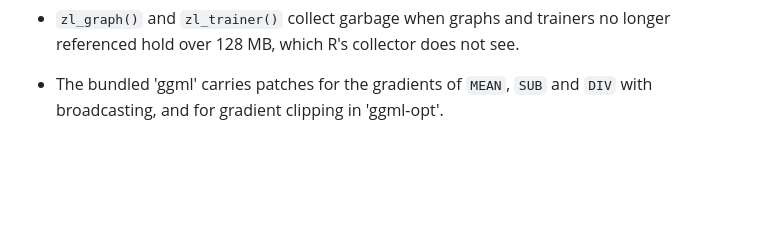
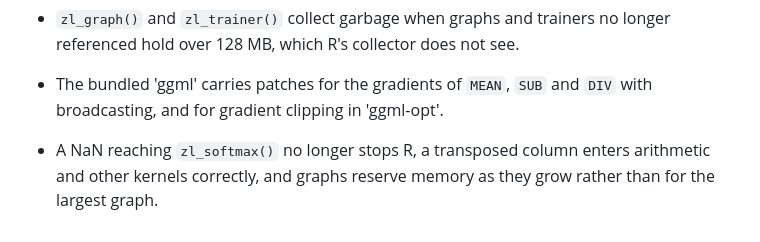
Before and after one commit to pedrobtz/zulm, a Markdown page: NEWS.md, the part around the change. Drawn GitHub-style; blank space fills up the shorter version.

```diff
--- a/NEWS.md
+++ b/NEWS.md
@@ -62,3 +62,7 @@
 
 * The bundled 'ggml' carries patches for the gradients of `MEAN`, `SUB`
   and `DIV` with broadcasting, and for gradient clipping in 'ggml-opt'.
+
+* A NaN reaching `zl_softmax()` no longer stops R, a transposed column
+  enters arithmetic and other kernels correctly, and graphs reserve
+  memory as they grow rather than for the largest graph.
```
Also changed, not shown: .agents/roadmap.md (+7 -1 lines).
